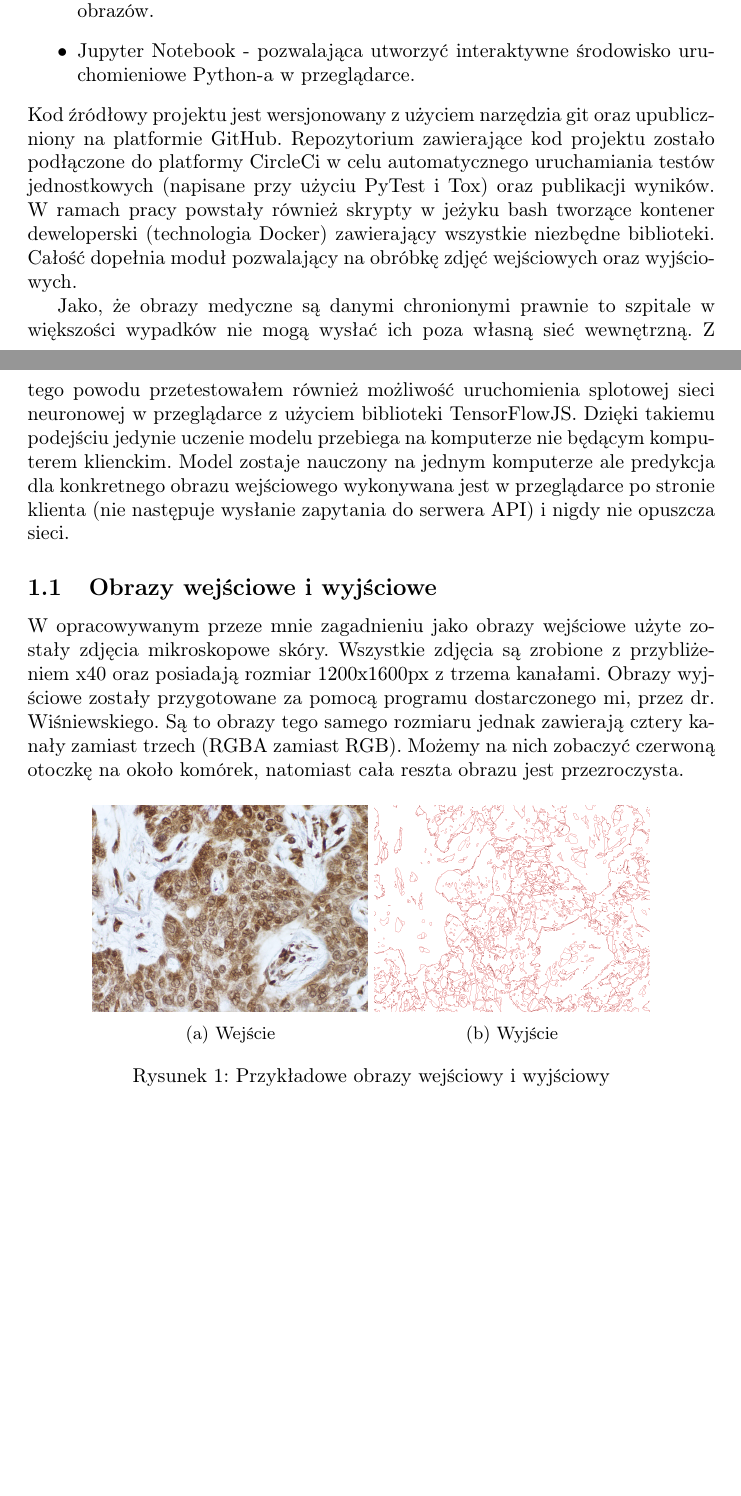
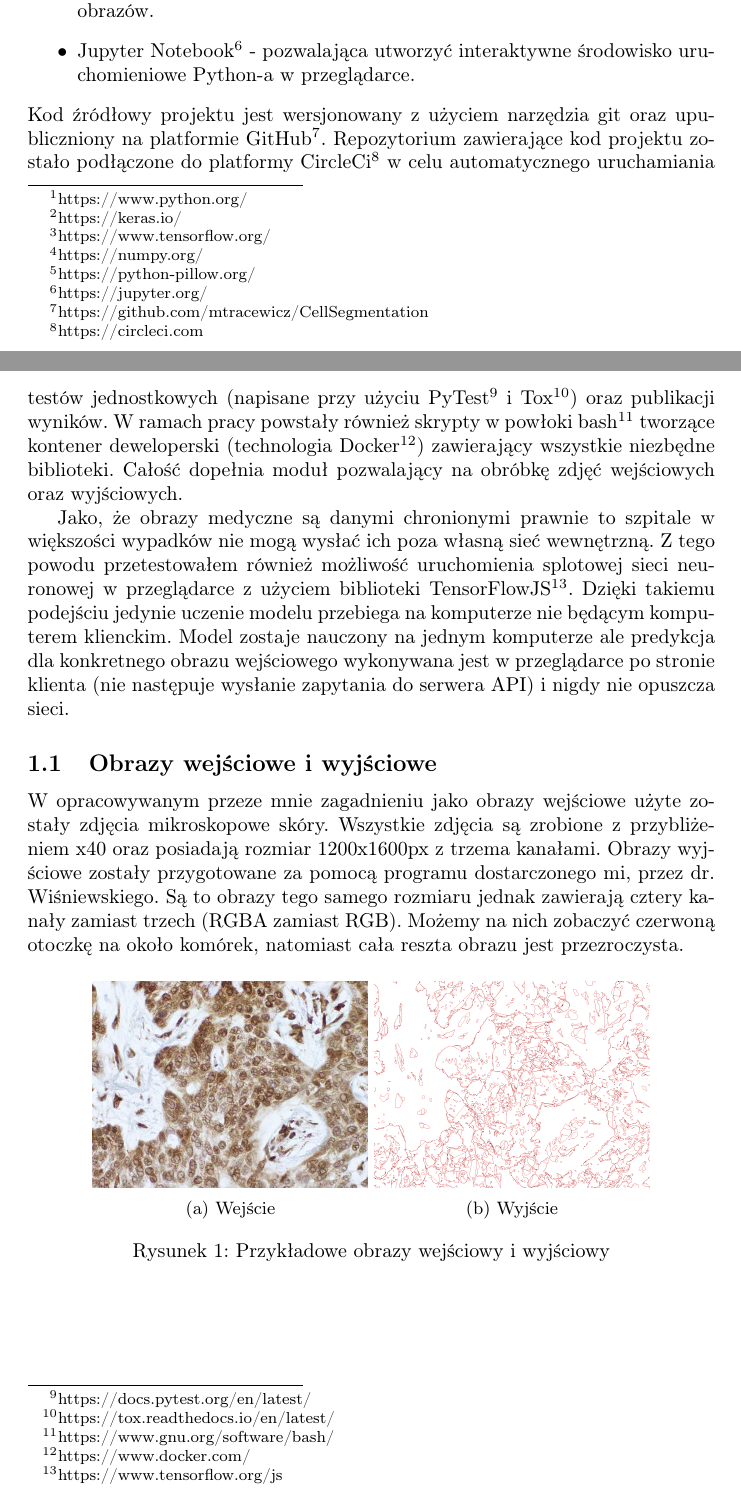
Before and after one commit to mtracewicz/Papers, a LaTeX thesis (Thesis/thesis.tex): two parts of pages 3 and 4 of 21, joined at a grey line, cut so that both start at the same text, the shorter picture padded with empty space. Compiled offline with pdfLaTeX.

Commit message:
Added footnotes for libraries

```diff
--- a/Thesis/thesis.tex
+++ b/Thesis/thesis.tex
@@ -58,5 +58,5 @@ W ramach mojej pracy przeprowadziłem testy architektury U-Net będącej najpopu
 Dodatkowo przetestowałem również kilka jej modyfikacji a także różne rodzaje obróbki obrazów wyjściowych.
 
 Co więcej stworzyłem również zestaw narzędzi pozwalający na łatwe testowanie różnych architektur oraz funkcji strat dla sieci neuronowych w tym problemie.
-Rozwiązanie zostało napisane w języku Python z użyciem następujących bibliotek
+Rozwiązanie zostało napisane w języku Python\footnote{https://www.python.org/} z użyciem następujących bibliotek
 \begin{itemize}
@@ -66,13 +63,16 @@ Rozwiązanie zostało napisane w języku Python z użyciem następujących bibli
-  \item Pillow - biblioteka pozwalająca na wczytywanie, zapisywanie oraz edycję obrazów.
-  \item Jupyter Notebook - pozwalająca utworzyć interaktywne środowisko uruchomieniowe Python-a w przeglądarce.
+  \item Keras\footnote{https://keras.io/} - służy do pracy z sieciami neuronowymi i jest interfejsem do biblioteki TensorFlow
+  \item TensorFlow\footnote{https://www.tensorflow.org/} - biblioteka ta pozwala na wykonywanie obliczeń na tensorach
+  \item NumPy\footnote{https://numpy.org/} - biblioteka do obliczeń numerycznych na n-wymiarowych tablicach
+  \item Pillow\footnote{https://python-pillow.org/} - biblioteka pozwalająca na wczytywanie, zapisywanie oraz edycję obrazów.
+  \item Jupyter Notebook\footnote{https://jupyter.org/} - pozwalająca utworzyć interaktywne środowisko uruchomieniowe Python-a w przeglądarce.
 \end{itemize}
-Kod źródłowy projektu jest wersjonowany z użyciem narzędzia git oraz upubliczniony na platformie GitHub.
-Repozytorium zawierające kod projektu zostało podłączone do platformy CircleCi w celu automatycznego uruchamiania testów jednostkowych (napisane przy użyciu PyTest i Tox) oraz publikacji wyników.
-W ramach pracy powstały również skrypty w jeżyku bash tworzące kontener deweloperski (technologia Docker) zawierający wszystkie niezbędne biblioteki.
+Kod źródłowy projektu jest wersjonowany z użyciem narzędzia git oraz upubliczniony na platformie GitHub\footnote{https://github.com/mtracewicz/CellSegmentation}.
+Repozytorium zawierające kod projektu zostało podłączone do platformy CircleCi\footnote{https://circleci.com} w celu automatycznego uruchamiania testów jednostkowych (napisane przy użyciu PyTest\footnote{https://docs.pytest.org/en/latest/} i Tox\footnote{https://tox.readthedocs.io/en/latest/}) oraz publikacji wyników.
+W ramach pracy powstały również skrypty w powłoki bash\footnote{https://www.gnu.org/software/bash/} tworzące kontener deweloperski (technologia Docker\footnote{https://www.docker.com/}) zawierający wszystkie niezbędne biblioteki.
 Całość dopełnia moduł pozwalający na obróbkę zdjęć wejściowych oraz wyjściowych.
 
 Jako, że obrazy medyczne są danymi chronionymi prawnie to szpitale w większości wypadków nie mogą wysłać ich poza własną sieć wewnętrzną.
-Z tego powodu przetestowałem również możliwość uruchomienia splotowej sieci neuronowej w przeglądarce z użyciem biblioteki TensorFlowJS.
+Z tego powodu przetestowałem również możliwość uruchomienia splotowej sieci neuronowej w przeglądarce z użyciem biblioteki TensorFlowJS\footnote{https://www.tensorflow.org/js}.
 Dzięki takiemu podejściu jedynie uczenie modelu przebiega na komputerze nie będącym komputerem klienckim.
 Model zostaje nauczony na jednym komputerze ale predykcja dla konkretnego obrazu wejściowego wykonywana jest w przeglądarce po stronie klienta (nie następuje wysłanie zapytania do serwera API) i nigdy nie opuszcza sieci.
 \subsection{Obrazy wejściowe i wyjściowe}
```
Also changed, not shown: Thesis/thesis.pdf, Thesis/thesis.tex (3 more changed lines).
